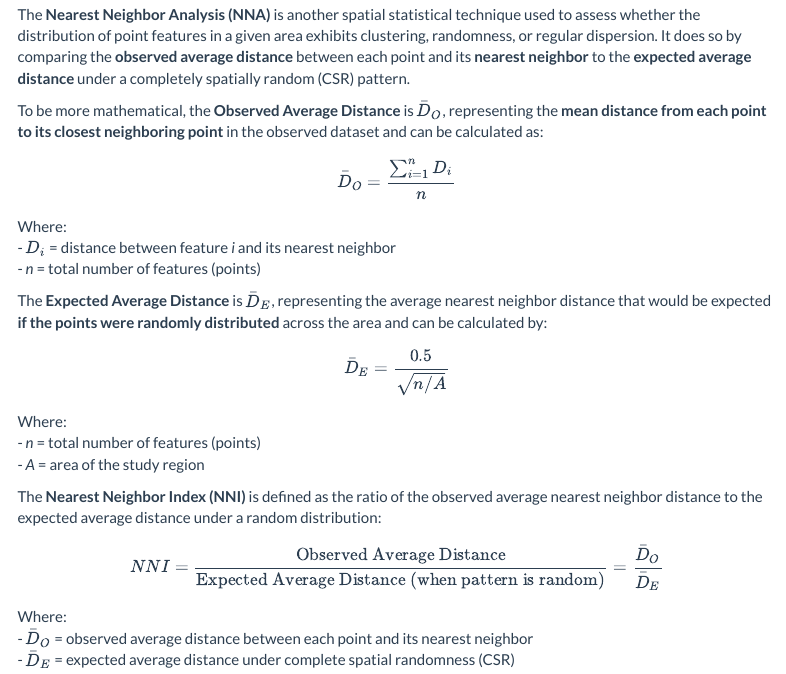
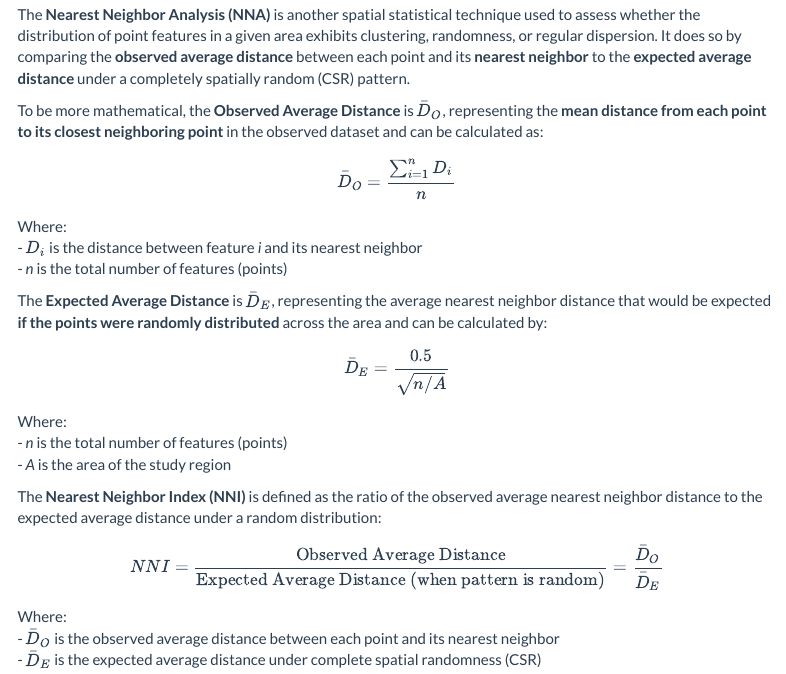
Before and after one commit to MUSA-Zhanchao/MUSA5000-Point-Pattern-Analysis, an R Markdown document (assignment4.Rmd): the page in a window 1100 px wide, from 2020 px down. Rendered offline with R 4.5, knitr and Pandoc, with nearby package versions; menus at the side of the page are left out.

Commit message:
method - cd

```diff
--- a/assignment4.Rmd
+++ b/assignment4.Rmd
@@ -94,8 +94,8 @@ $$
 $$
 
 Where:
-- \( D_i \) = distance between feature *i* and its nearest neighbor
-- *n* = total number of features (points)
+- \( D_i \) is the distance between feature *i* and its nearest neighbor
+- *n* is the total number of features (points)
 
 The **Expected Average Distance** is \( \bar{D}_E \), representing the average nearest neighbor distance that would be expected **if the points were randomly distributed** across the area and can be calculated by:
 
@@ -104,8 +104,8 @@ $$
 $$
 
 Where:
-- *n* = total number of features (points)
-- *A* = area of the study region
+- *n* is the total number of features (points)
+- *A* is the area of the study region
 
 The **Nearest Neighbor Index (NNI)** is defined as the ratio of the observed average nearest neighbor distance to the expected average distance under a random distribution:
 
@@ -114,8 +114,8 @@ NNI = \frac{\text{Observed Average Distance}}{\text{Expected Average Distance (w
 $$
 
 Where:
-- \( \bar{D}_O \) = observed average distance between each point and its nearest neighbor
-- \( \bar{D}_E \) = expected average distance under complete spatial randomness (CSR)
+- \( \bar{D}_O \) is the observed average distance between each point and its nearest neighbor
+- \( \bar{D}_E \) is the expected average distance under complete spatial randomness (CSR)
 
 
 When the **Nearest Neighbor Index (NNI)** is approximately equal to 1, it suggests that the distribution of points is **random**, indicating the observed average distance is similar to what would be expected under a completely spatially random pattern. If **NNI < 1**, the point pattern is suggested as **clustered**, indicating points are closer together than would be expected by chance.If **NNI > 1**, the distribution is suggested as **dispersed**, indicating points are more widely spaced than expected under randomness.
```
Also changed, not shown: assignment4.html.
